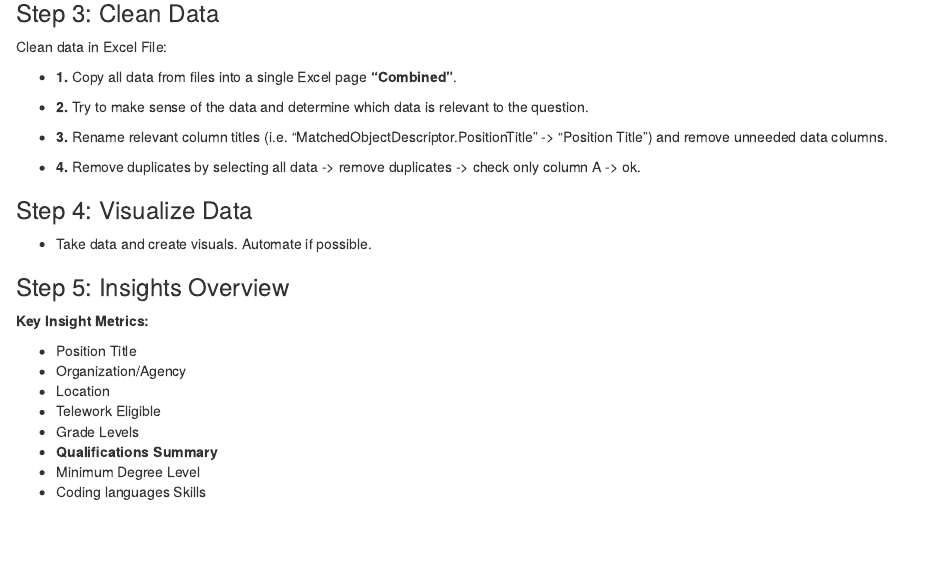
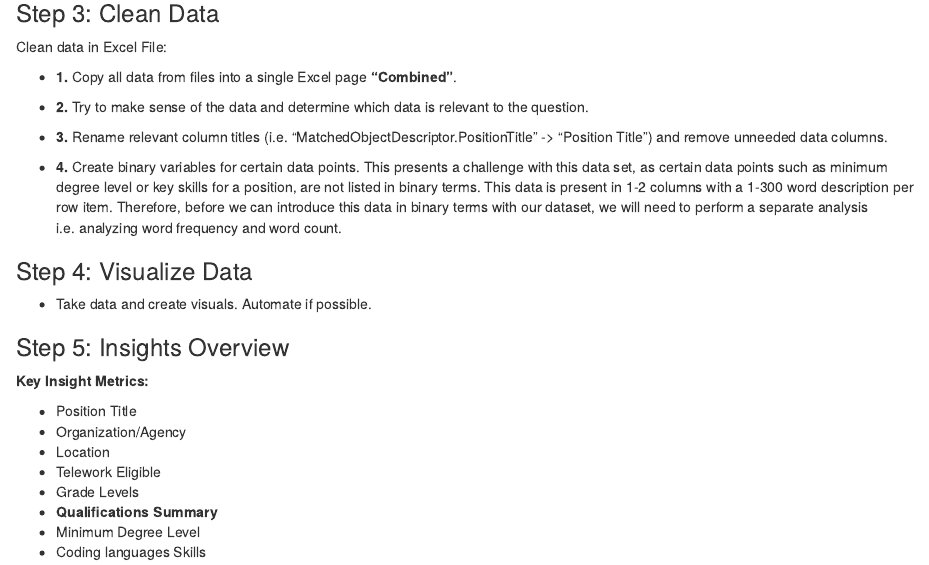
Before and after one commit to Adrewcav/USAJobs-Data-Analysis-, an R Markdown document (RMarkdown Document.Rmd): the page in a window 1100 px wide, from 770 px down. Rendered offline with R 4.5, knitr and Pandoc, with nearby package versions.

Commit message:
Updates
Update Markdown

```diff
--- a/RMarkdown Document.Rmd
+++ b/RMarkdown Document.Rmd
@@ -46,7 +46,7 @@ Clean data in Excel File:
 
 * **3.** Rename relevant column titles (i.e. "MatchedObjectDescriptor.PositionTitle" -> "Position Title") and remove unneeded data columns.
 
-* **4.** Remove duplicates by selecting all data -> remove duplicates -> check only column A -> ok.
+* **4.** Create binary variables for certain data points. This presents a challenge with this data set, as certain data points such as minimum degree level or key skills for a position, are not listed in binary terms. This data is present in 1-2 columns with a 1-300 word description per row item. Therefore, before we can introduce this data in binary terms with our dataset, we will need to perform a separate analysis i.e. analyzing word frequency and word count.
 
 ### Step 4: Visualize Data
 * Take data and create visuals. Automate if possible.
```
Also changed, not shown: RMarkdown-Document.html.
